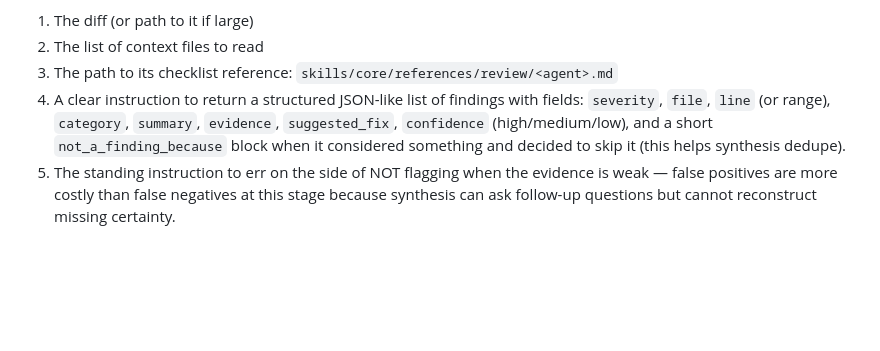
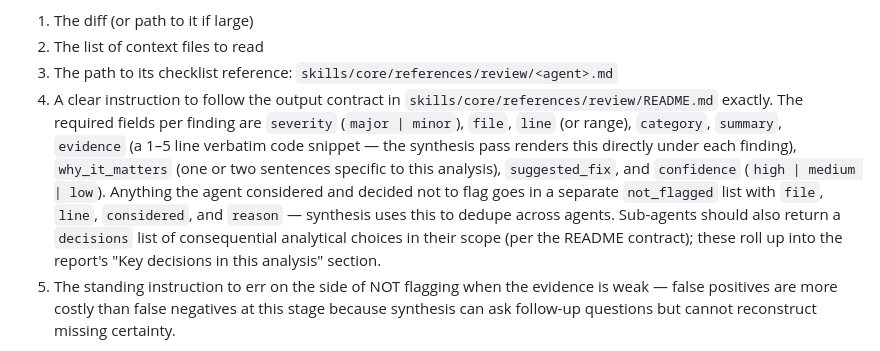
Before and after one commit to arjunrajlaboratory/mycelium, a Markdown page: commands/review.md, the part around the change. Drawn GitHub-style; blank space fills up the shorter version.

Commit message:
fix: align orchestrator output-contract reference with the canonical schema
The dispatch instructions in commands/review.md asked sub-agents for a
findings shape that mismatched the canonical contract in
skills/core/references/review/README.md and synthesis.md: it omitted
the `why_it_matters` field that the synthesis pass renders directly
under each finding, and used `not_a_finding_because` instead of the
`not_flagged` block that synthesis uses for cross-agent dedupe.

Replace the inline field list with a pointer to the README's contract
plus a short summary that names every required field, so the contract
lives in exactly one place. Also surface the `decisions` roll-up
expectation (each sub-agent returns a list of consequential choices in
its scope) which the orchestrator was previously silent on.

Caught by Codex review on PR #30.

Co-Authored-By: Claude Opus 4.7 (1M context) <noreply@anthropic.com>

```diff
--- a/commands/review.md
+++ b/commands/review.md
@@ -105,11 +105,19 @@ Each sub-agent (or in-line pass) gets:
 1. The diff (or path to it if large)
 2. The list of context files to read
 3. The path to its checklist reference: `skills/core/references/review/<agent>.md`
-4. A clear instruction to return a structured JSON-like list of findings with
-   fields: `severity`, `file`, `line` (or range), `category`, `summary`,
-   `evidence`, `suggested_fix`, `confidence` (high/medium/low), and a short
-   `not_a_finding_because` block when it considered something and decided to
-   skip it (this helps synthesis dedupe).
+4. A clear instruction to follow the output contract in
+   `skills/core/references/review/README.md` exactly. The required
+   fields per finding are `severity` (`major | minor`), `file`, `line`
+   (or range), `category`, `summary`, `evidence` (a 1–5 line verbatim
+   code snippet — the synthesis pass renders this directly under each
+   finding), `why_it_matters` (one or two sentences specific to this
+   analysis), `suggested_fix`, and `confidence` (`high | medium |
+   low`). Anything the agent considered and decided not to flag goes
+   in a separate `not_flagged` list with `file`, `line`, `considered`,
+   and `reason` — synthesis uses this to dedupe across agents.
+   Sub-agents should also return a `decisions` list of consequential
+   analytical choices in their scope (per the README contract); these
+   roll up into the report's "Key decisions in this analysis" section.
 5. The standing instruction to err on the side of NOT flagging when the
    evidence is weak — false positives are more costly than false negatives at
    this stage because synthesis can ask follow-up questions but cannot
```
